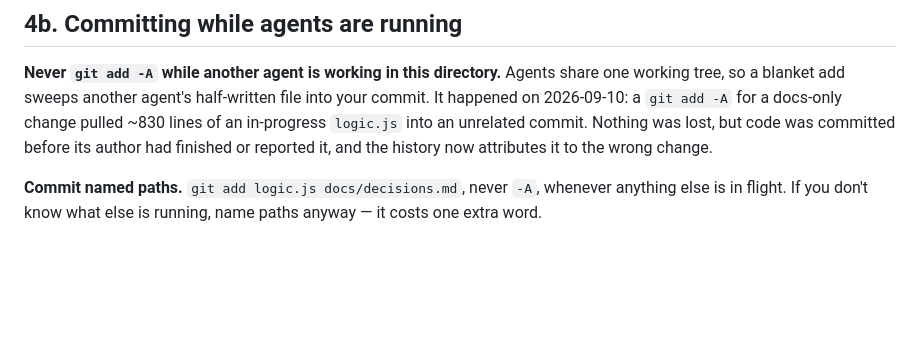
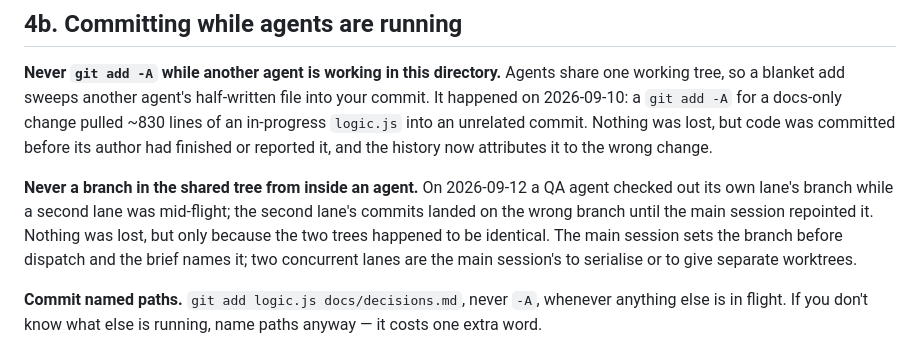
Before and after one commit to chadyantoun-ux/Gym-App, a Markdown page: CLAUDE.md, the part around the change. GitHub-like rendering; blank space fills up the shorter version.

Commit message:
CLAUDE.md 4b: agents never git checkout in the shared tree; spec cites section 17 throughout
Co-Authored-By: Claude Opus 5 <noreply@anthropic.com>

```diff
--- a/CLAUDE.md
+++ b/CLAUDE.md
@@ -175,6 +175,12 @@ tree, so a blanket add sweeps another agent's half-written file into your commit
 an unrelated commit. Nothing was lost, but code was committed before its author had finished or
 reported it, and the history now attributes it to the wrong change.
 
+**Never  a branch in the shared tree from inside an agent.** On 2026-09-12 a QA agent
+checked out its own lane's branch while a second lane was mid-flight; the second lane's commits landed on
+the wrong branch until the main session repointed it. Nothing was lost, but only because the two trees
+happened to be identical. The main session sets the branch before dispatch and the brief names it; two
+concurrent lanes are the main session's to serialise or to give separate worktrees.
+
 **Commit named paths.** `git add logic.js docs/decisions.md`, never `-A`, whenever anything else is in
 flight. If you don't know what else is running, name paths anyway — it costs one extra word.
 
```
